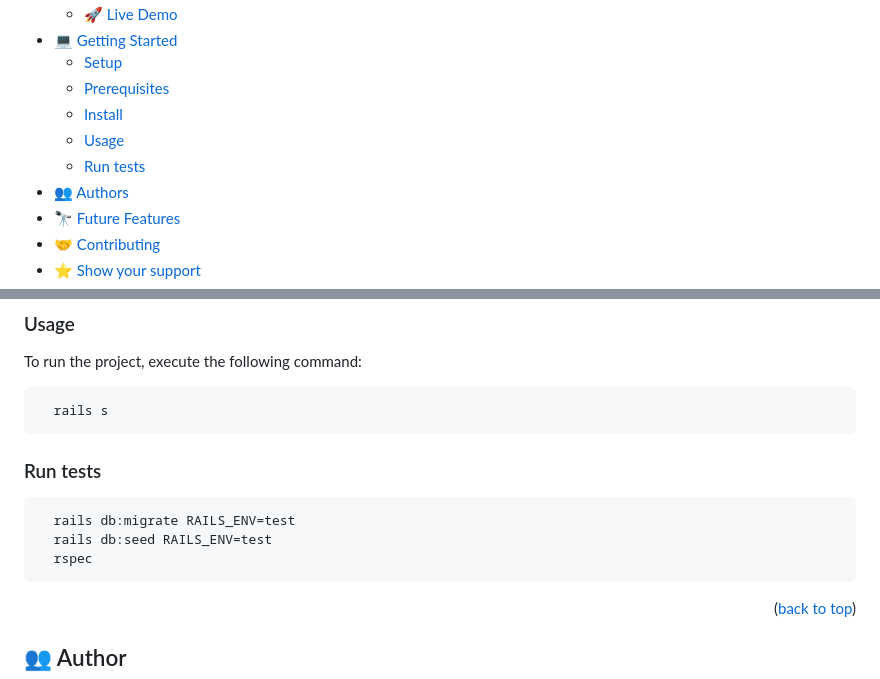
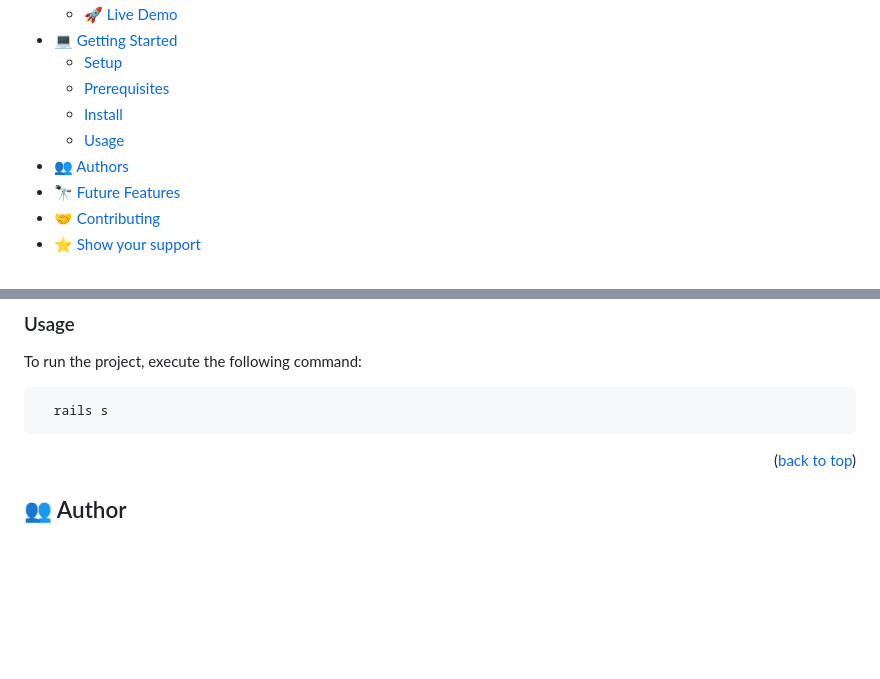
Before and after one commit to MarcoOquendoC/hello-rails-react, a Markdown page: README.md, 2 parts joined by grey strips. GitHub-like rendering; blank space fills up the shorter version.

````diff
--- a/README.md
+++ b/README.md
@@ -23,7 +23,6 @@
   - [Prerequisites](#prerequisites)
   - [Install](#install)
   - [Usage](#usage)
-  - [Run tests](#run-tests)
 - [👥 Authors](#authors)
 - [🔭 Future Features](#future-features)
 - [🤝 Contributing](#contributing)
@@ -143,12 +142,6 @@ To run the project, execute the following command:
   rails s
 ```
 
-### Run tests <a name="run-tests"></a>
-```
-  rails db:migrate RAILS_ENV=test
-  rails db:seed RAILS_ENV=test
-  rspec
-```
 <p align="right">(<a href="#readme-top">back to top</a>)</p>
 
 <!-- AUTHORS -->
````
